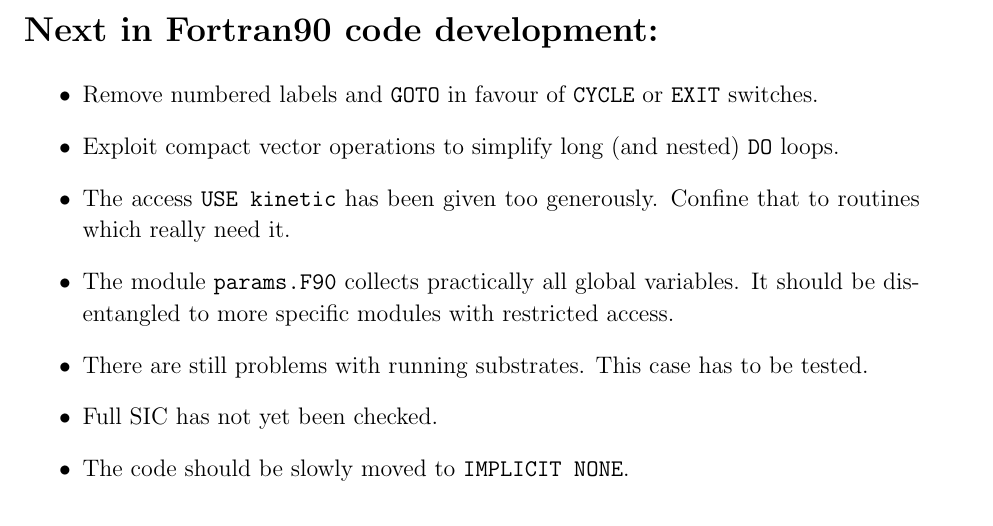
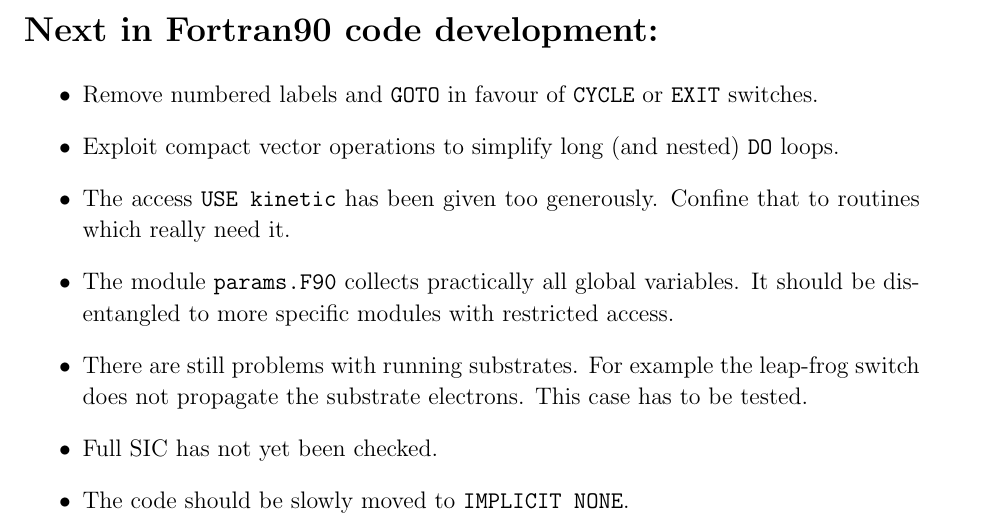
Before and after one commit to erltoul/QDD, a LaTeX document (doc/explain-init.tex): part of page 11 of 12, cut so that both start at the same text. Compiled offline with pdfLaTeX.

```diff
--- a/doc/explain-init.tex
+++ b/doc/explain-init.tex
@@ -500,6 +500,8 @@
         global variables. It should be disentangled to more
         specific modules with restricted access.
   \item There are still problems with running substrates.
+        For example the leap-frog switch does not propagate the
+        substrate electrons.
         This case has to be tested.
   \item Full SIC has not yet been checked.
   \item The code should be slowly moved to {\tt IMPLICIT NONE}.
```
Also changed, not shown: 3 other files.
